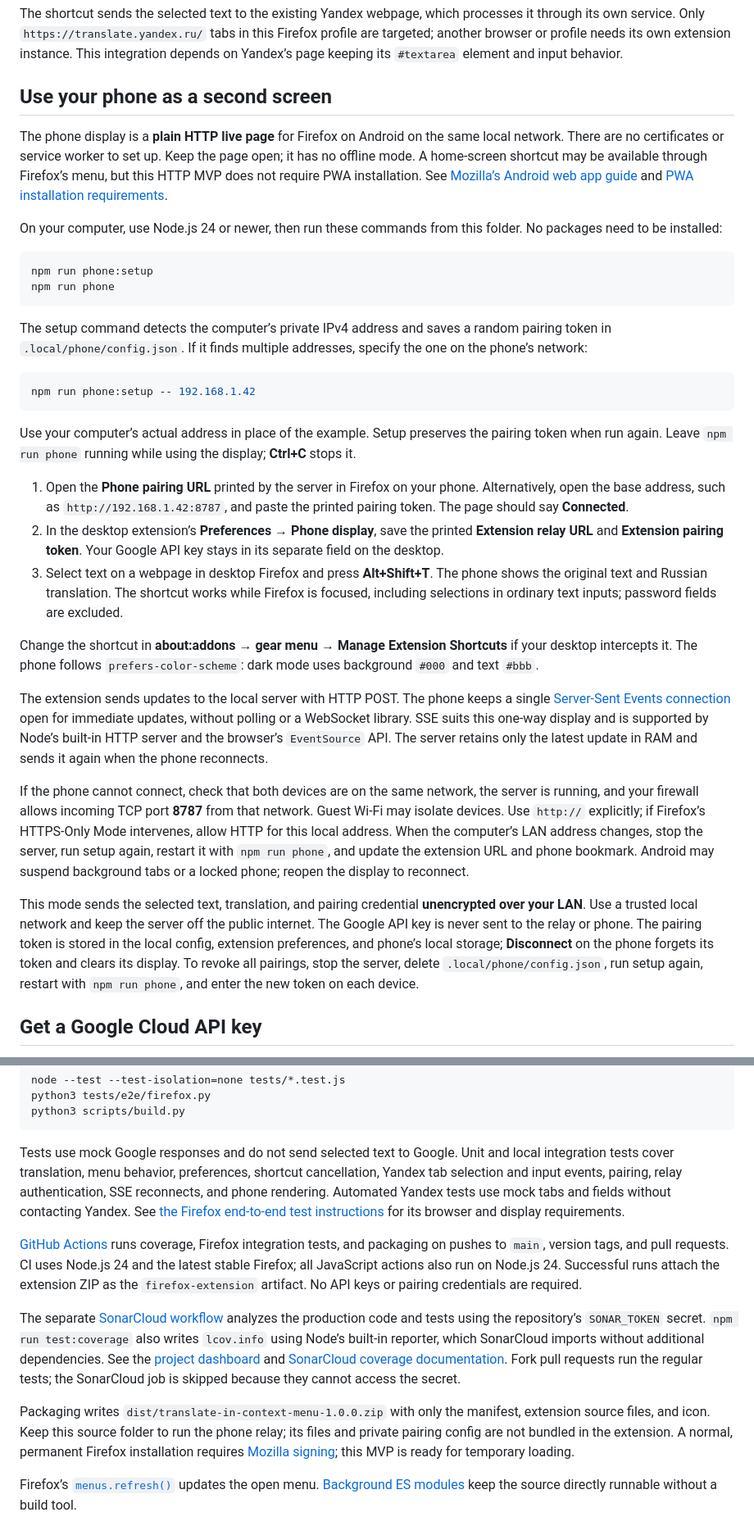
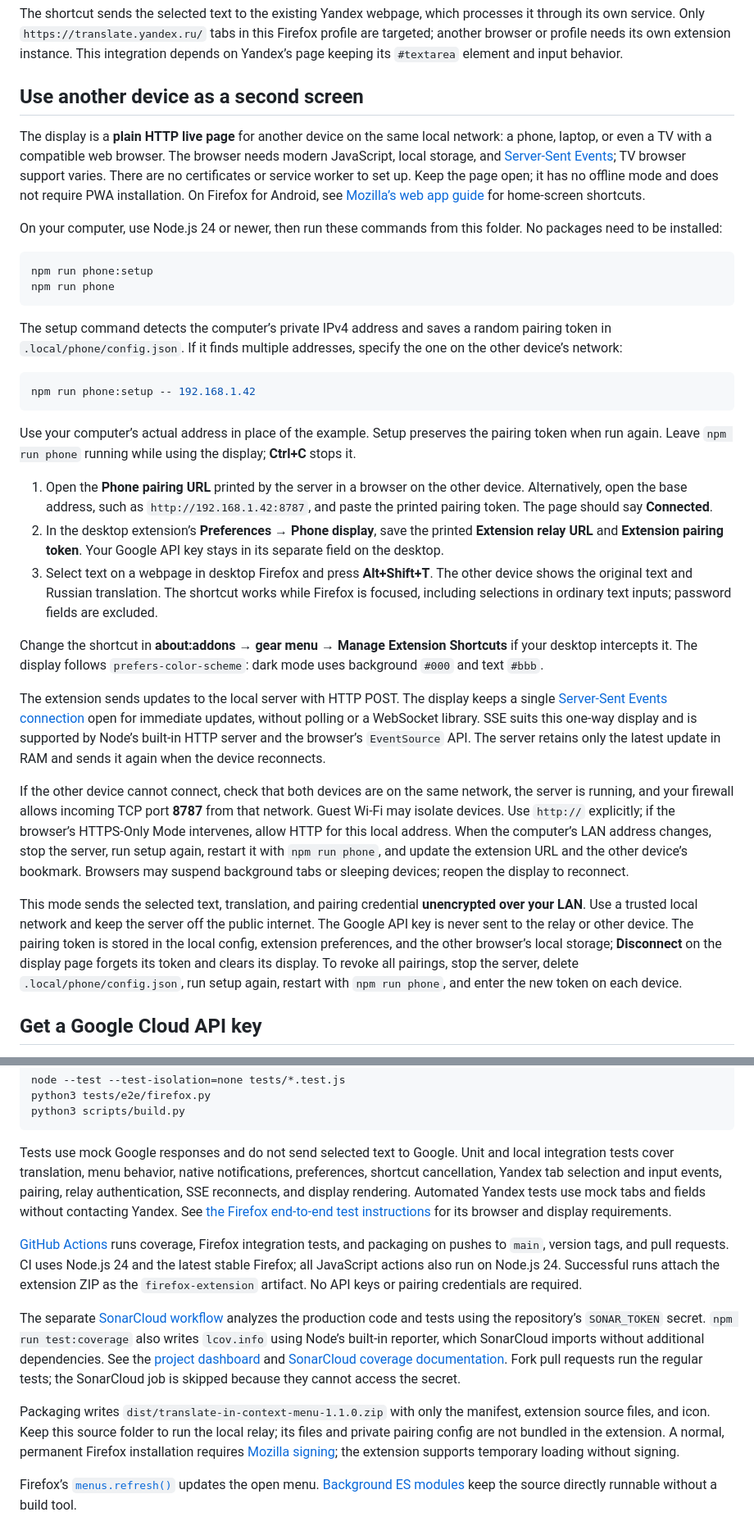
Before and after one commit to vitaly-zdanevich/translate-in-context-menu, a Markdown page: README.md, 2 parts joined by grey strips. Shown at 82% size. Drawn GitHub-style.

````diff
--- a/README.md
+++ b/README.md
@@ -42,9 +54,9 @@ If several Yandex tabs are open, the shortcut prefers a tab in another window, t
 
 The shortcut sends the selected text to the existing Yandex webpage, which processes it through its own service. Only `https://translate.yandex.ru/` tabs in this Firefox profile are targeted; another browser or profile needs its own extension instance. This integration depends on Yandex’s page keeping its `#textarea` element and input behavior.
 
-## Use your phone as a second screen
+## Use another device as a second screen
 
-The phone display is a **plain HTTP live page** for Firefox on Android on the same local network. There are no certificates or service worker to set up. Keep the page open; it has no offline mode. A home-screen shortcut may be available through Firefox’s menu, but this HTTP MVP does not require PWA installation. See [Mozilla’s Android web app guide](https://support.mozilla.org/en-US/kb/use-web-apps-firefox-android) and [PWA installation requirements](https://developer.mozilla.org/en-US/docs/Web/Progressive_web_apps/Guides/Making_PWAs_installable).
+The display is a **plain HTTP live page** for another device on the same local network: a phone, laptop, or even a TV with a compatible web browser. The browser needs modern JavaScript, local storage, and [Server-Sent Events](https://developer.mozilla.org/en-US/docs/Web/API/Server-sent_events/Using_server-sent_events); TV browser support varies. There are no certificates or service worker to set up. Keep the page open; it has no offline mode and does not require PWA installation. On Firefox for Android, see [Mozilla’s web app guide](https://support.mozilla.org/en-US/kb/use-web-apps-firefox-android) for home-screen shortcuts.
 
 On your computer, use Node.js 24 or newer, then run these commands from this folder. No packages need to be installed:
 
@@ -53,7 +65,7 @@ npm run phone:setup
 npm run phone
 ```
 
-The setup command detects the computer’s private IPv4 address and saves a random pairing token in `.local/phone/config.json`. If it finds multiple addresses, specify the one on the phone’s network:
+The setup command detects the computer’s private IPv4 address and saves a random pairing token in `.local/phone/config.json`. If it finds multiple addresses, specify the one on the other device’s network:
 
 ```sh
 npm run phone:setup -- 192.168.1.42
@@ -61,17 +73,17 @@ npm run phone:setup -- 192.168.1.42
 
 Use your computer’s actual address in place of the example. Setup preserves the pairing token when run again. Leave `npm run phone` running while using the display; **Ctrl+C** stops it.
 
-1. Open the **Phone pairing URL** printed by the server in Firefox on your phone. Alternatively, open the base address, such as `http://192.168.1.42:8787`, and paste the printed pairing token. The page should say **Connected**.
+1. Open the **Phone pairing URL** printed by the server in a browser on the other device. Alternatively, open the base address, such as `http://192.168.1.42:8787`, and paste the printed pairing token. The page should say **Connected**.
 2. In the desktop extension’s **Preferences → Phone display**, save the printed **Extension relay URL** and **Extension pairing token**. Your Google API key stays in its separate field on the desktop.
-3. Select text on a webpage in desktop Firefox and press **Alt+Shift+T**. The phone shows the original text and Russian translation. The shortcut works while Firefox is focused, including selections in ordinary text inputs; password fields are excluded.
+3. Select text on a webpage in desktop Firefox and press **Alt+Shift+T**. The other device shows the original text and Russian translation. The shortcut works while Firefox is focused, including selections in ordinary text inputs; password fields are excluded.
 
-Change the shortcut in **about:addons → gear menu → Manage Extension Shortcuts** if your desktop intercepts it. The phone follows `prefers-color-scheme`: dark mode uses background `#000` and text `#bbb`.
+Change the shortcut in **about:addons → gear menu → Manage Extension Shortcuts** if your desktop intercepts it. The display follows `prefers-color-scheme`: dark mode uses background `#000` and text `#bbb`.
 
-The extension sends updates to the local server with HTTP POST. The phone keeps a single [Server-Sent Events connection](https://developer.mozilla.org/en-US/docs/Web/API/Server-sent_events/Using_server-sent_events) open for immediate updates, without polling or a WebSocket library. SSE suits this one-way display and is supported by Node’s built-in HTTP server and the browser’s `EventSource` API. The server retains only the latest update in RAM and sends it again when the phone reconnects.
+The extension sends updates to the local server with HTTP POST. The display keeps a single [Server-Sent Events connection](https://developer.mozilla.org/en-US/docs/Web/API/Server-sent_events/Using_server-sent_events) open for immediate updates, without polling or a WebSocket library. SSE suits this one-way display and is supported by Node’s built-in HTTP server and the browser’s `EventSource` API. The server retains only the latest update in RAM and sends it again when the device reconnects.
 
-If the phone cannot connect, check that both devices are on the same network, the server is running, and your firewall allows incoming TCP port **8787** from that network. Guest Wi-Fi may isolate devices. Use `http://` explicitly; if Firefox’s HTTPS-Only Mode intervenes, allow HTTP for this local address. When the computer’s LAN address changes, stop the server, run setup again, restart it with `npm run phone`, and update the extension URL and phone bookmark. Android may suspend background tabs or a locked phone; reopen the display to reconnect.
+If the other device cannot connect, check that both devices are on the same network, the server is running, and your firewall allows incoming TCP port **8787** from that network. Guest Wi-Fi may isolate devices. Use `http://` explicitly; if the browser’s HTTPS-Only Mode intervenes, allow HTTP for this local address. When the computer’s LAN address changes, stop the server, run setup again, restart it with `npm run phone`, and update the extension URL and the other device’s bookmark. Browsers may suspend background tabs or sleeping devices; reopen the display to reconnect.
 
-This mode sends the selected text, translation, and pairing credential **unencrypted over your LAN**. Use a trusted local network and keep the server off the public internet. The Google API key is never sent to the relay or phone. The pairing token is stored in the local config, extension preferences, and phone’s local storage; **Disconnect** on the phone forgets its token and clears its display. To revoke all pairings, stop the server, delete `.local/phone/config.json`, run setup again, restart with `npm run phone`, and enter the new token on each device.
+This mode sends the selected text, translation, and pairing credential **unencrypted over your LAN**. Use a trusted local network and keep the server off the public internet. The Google API key is never sent to the relay or other device. The pairing token is stored in the local config, extension preferences, and the other browser’s local storage; **Disconnect** on the display page forgets its token and clears its display. To revoke all pairings, stop the server, delete `.local/phone/config.json`, run setup again, restart with `npm run phone`, and enter the new token on each device.
 
 ## Get a Google Cloud API key
 
@@ -138,13 +146,13 @@ python3 tests/e2e/firefox.py
 python3 scripts/build.py
 ```
 
-Tests use mock Google responses and do not send selected text to Google. Unit and local integration tests cover translation, menu behavior, preferences, shortcut cancellation, Yandex tab selection and input events, pairing, relay authentication, SSE reconnects, and phone rendering. Automated Yandex tests use mock tabs and fields without contacting Yandex. See [the Firefox end-to-end test instructions](tests/e2e/README.md) for its browser and display requirements.
+Tests use mock Google responses and do not send selected text to Google. Unit and local integration tests cover translation, menu behavior, native notifications, preferences, shortcut cancellation, Yandex tab selection and input events, pairing, relay authentication, SSE reconnects, and display rendering. Automated Yandex tests use mock tabs and fields without contacting Yandex. See [the Firefox end-to-end test instructions](tests/e2e/README.md) for its browser and display requirements.
 
 [GitHub Actions](https://github.com/vitaly-zdanevich/translate-in-context-menu/actions/workflows/tests.yml) runs coverage, Firefox integration tests, and packaging on pushes to `main`, version tags, and pull requests. CI uses Node.js 24 and the latest stable Firefox; all JavaScript actions also run on Node.js 24. Successful runs attach the extension ZIP as the `firefox-extension` artifact. No API keys or pairing credentials are required.
 
 The separate [SonarCloud workflow](.github/workflows/build.yml) analyzes the production code and tests using the repository’s `SONAR_TOKEN` secret. `npm run test:coverage` also writes `lcov.info` using Node’s built-in reporter, which SonarCloud imports without additional dependencies. See the [project dashboard](https://sonarcloud.io/dashboard?id=vitaly-zdanevich_translate-in-context-menu) and [SonarCloud coverage documentation](https://docs.sonarsource.com/sonarqube-cloud/enriching/test-coverage/javascript-typescript-test-coverage). Fork pull requests run the regular tests; the SonarCloud job is skipped because they cannot access the secret.
 
-Packaging writes `dist/translate-in-context-menu-1.0.0.zip` with only the manifest, extension source files, and icon. Keep this source folder to run the phone relay; its files and private pairing config are not bundled in the extension. A normal, permanent Firefox installation requires [Mozilla signing](https://extensionworkshop.com/documentation/publish/signing-and-distribution-overview/); this MVP is ready for temporary loading.
+Packaging writes `dist/translate-in-context-menu-1.1.0.zip` with only the manifest, extension source files, and icon. Keep this source folder to run the local relay; its files and private pairing config are not bundled in the extension. A normal, permanent Firefox installation requires [Mozilla signing](https://extensionworkshop.com/documentation/publish/signing-and-distribution-overview/); the extension supports temporary loading without signing.
 
 Firefox’s [`menus.refresh()`](https://developer.mozilla.org/en-US/docs/Mozilla/Add-ons/WebExtensions/API/menus/refresh) updates the open menu. [Background ES modules](https://developer.mozilla.org/en-US/docs/Mozilla/Add-ons/WebExtensions/manifest.json/background) keep the source directly runnable without a build tool.
 
````
Also changed, not shown: other parts of README.md (+18 -10 lines).
